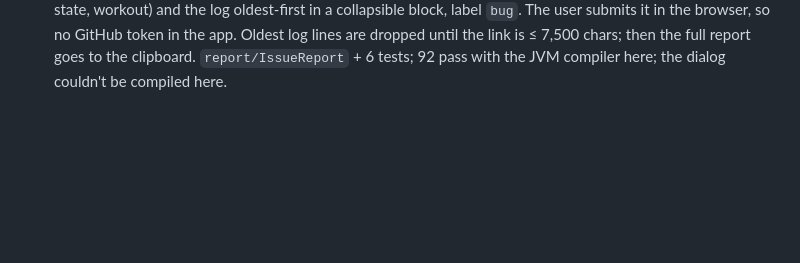
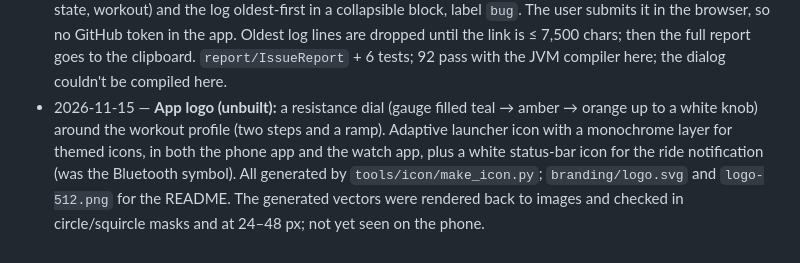
Before and after one commit to bt1002/bike-app, a Markdown page: MerachRide/HANDOFF.md, the part around the change. Drawn GitHub-style; blank space fills up the shorter version.

```diff
--- a/MerachRide/HANDOFF.md
+++ b/MerachRide/HANDOFF.md
@@ -104,3 +104,4 @@ Answered by discovery: the S29 exposes FTMS (`0x1826`) plus a proprietary "MERAC
 - 2026-11-15 — **Heart rate without tapping through the app (unbuilt, unverified):** (a) `HeartRateMonitor.startAutoConnect`: when the bike connects, the app retries the saved monitor quietly every 10 s until it answers, so turning on Connected Fitness on the watch is the only step; it stops when the bike disconnects or is gone 5 min, and a monitor it connected is disconnected then (one connected by hand isn't). Switch in the ♡ sheet, on by default. (b) **Watch app**, new `wear` module (same applicationId): Health Services exercise (stationary biking, heart rate only, `HEART_RATE_5_SECONDS` batching with the screen off) in a `health` foreground service, sending bpm to the phone over the Data Layer. `WatchLink` on the phone opens it with `RemoteActivityHelper` when the bike connects, pings it every 30 s, and stops it when the bike goes away; the watch stops itself after 3 min without a ping or 4 h. It won't end another app's workout without "Start anyway". Message format in `protocol/WatchProtocol.kt` (5 new tests; 80 pass with the JVM compiler here; the Android code itself couldn't be compiled here).
 - 2026-11-15 — **Mid-workout level changes now stick (unbuilt, unverified):** previously both the app's −/+ and the bike's buttons only held until the next segment or ramp step, when the workout put its own level back. Now either one sets `WorkoutState.levelOffset` (rider level − program level, clamped to 1–16), and the engine sends `Workout.adjustedLevelAt` for the rest of the workout, ramps included. Ignored while paused; cleared by Reset (workout card), loading a workout, or restarting it. Segment/next labels show adjusted levels. 6 new tests (`LevelOffsetTest`); 86 pass with the JVM compiler here, `WorkoutEngine` compiles; `BikeSession` and `RideScreen` changes couldn't be compiled here. Web builder unaffected (no format change).
 - 2026-11-15 — **Report issue button (unbuilt, unverified):** in the connection log sheet. A text box, then it opens `github.com/bt1002/bike-app/issues/new` with title (first line), description, details (app version, phone, bike state, workout) and the log oldest-first in a collapsible block, label `bug`. The user submits it in the browser, so no GitHub token in the app. Oldest log lines are dropped until the link is ≤ 7,500 chars; then the full report goes to the clipboard. `report/IssueReport` + 6 tests; 92 pass with the JVM compiler here; the dialog couldn't be compiled here.
+- 2026-11-15 — **App logo (unbuilt):** a resistance dial (gauge filled teal → amber → orange up to a white knob) around the workout profile (two steps and a ramp). Adaptive launcher icon with a monochrome layer for themed icons, in both the phone app and the watch app, plus a white status-bar icon for the ride notification (was the Bluetooth symbol). All generated by `tools/icon/make_icon.py`; `branding/logo.svg` and `logo-512.png` for the README. The generated vectors were rendered back to images and checked in circle/squircle masks and at 24–48 px; not yet seen on the phone.
```
Also changed, not shown: CLAUDE.md (+3 -0 lines), README.md (+3 -0 lines), branding/logo-512.png (added), 16 other files.
